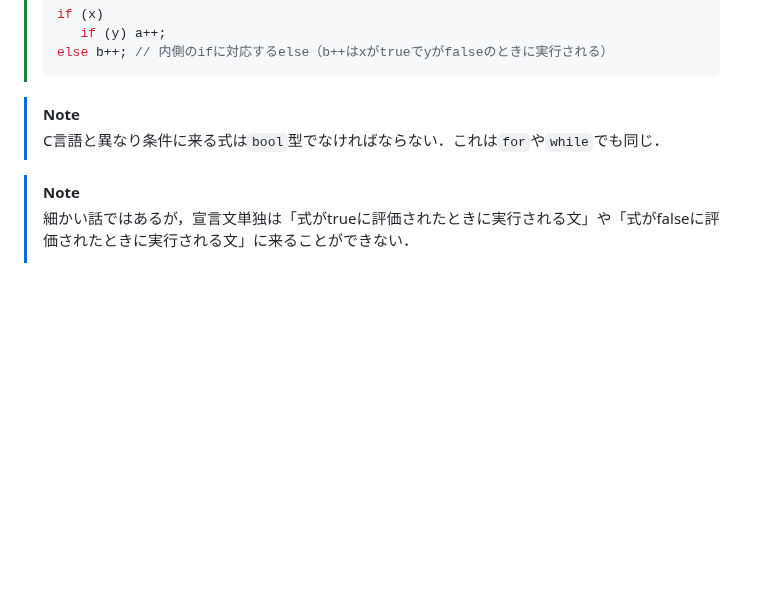
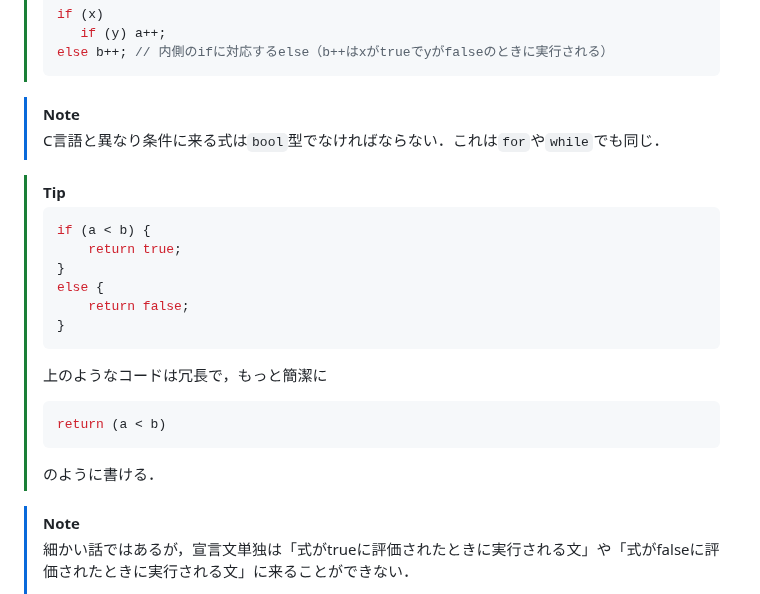
Before and after one commit to kztk-m/proenb-csharp-websrc, a Markdown page: websrc/pages/w1.md, the part around the change. Rendered like a GitHub page; blank space fills up the shorter version.

Commit message:
Added a tip for redundant if

````diff
--- a/websrc/pages/w1.md
+++ b/websrc/pages/w1.md
@@ -642,6 +642,25 @@ if (isSwap) { var tmp = a; a = b; b = tmp; }
 > [!NOTE]
 > C言語と異なり条件に来る式は``bool``型でなければならない．これは``for``や``while``でも同じ．
 
+> [!TIP]
+>
+> ```cs
+> if (a < b) {
+>     return true;
+> }
+> else {
+>     return false;
+> }
+> ```
+>
+> 上のようなコードは冗長で，もっと簡潔に
+>
+> ```cs
+> return (a < b)
+> ```
+>
+> のように書ける．
+
 > [!NOTE]
 > 細かい話ではあるが，宣言文単独は「式がtrueに評価されたときに実行される文」や「式がfalseに評価されたときに実行される文」に来ることができない．
 >
````
